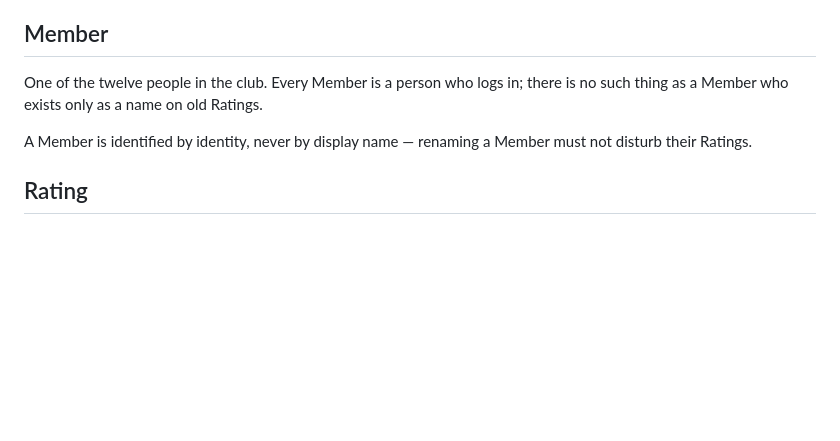
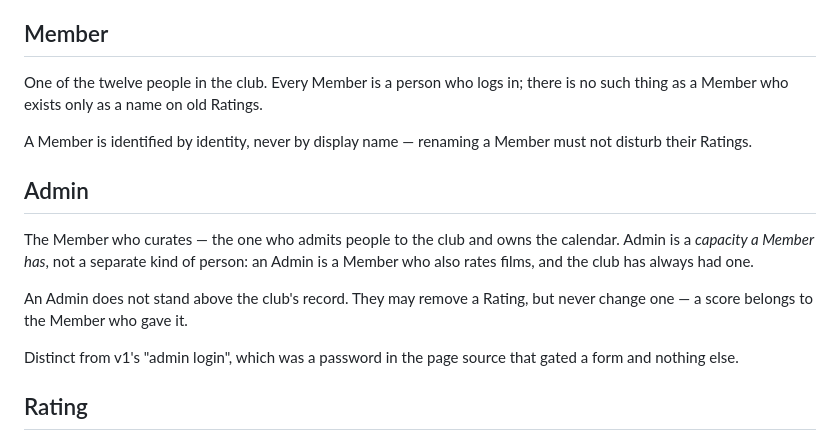
Before and after one commit to a-movie-club/movie_club_v2, a Markdown page: CONTEXT.md, the part around the change. Rendered like a GitHub page; blank space fills up the shorter version.

```diff
--- a/CONTEXT.md
+++ b/CONTEXT.md
@@ -52,6 +52,18 @@ there is no such thing as a Member who exists only as a name on old Ratings.
 A Member is identified by identity, never by display name — renaming a Member
 must not disturb their Ratings.
 
+## Admin
+
+The Member who curates — the one who admits people to the club and owns the
+calendar. Admin is a *capacity a Member has*, not a separate kind of person:
+an Admin is a Member who also rates films, and the club has always had one.
+
+An Admin does not stand above the club's record. They may remove a Rating, but
+never change one — a score belongs to the Member who gave it.
+
+Distinct from v1's "admin login", which was a password in the page source that
+gated a form and nothing else.
+
 ## Rating
 
 One Member's score for one Movie, from 0 to 5, revisable. A Rating attaches to
```
Also changed, not shown: docs/adr/0002-v2-rls-policy-model.md (added, +320 -0 lines).
